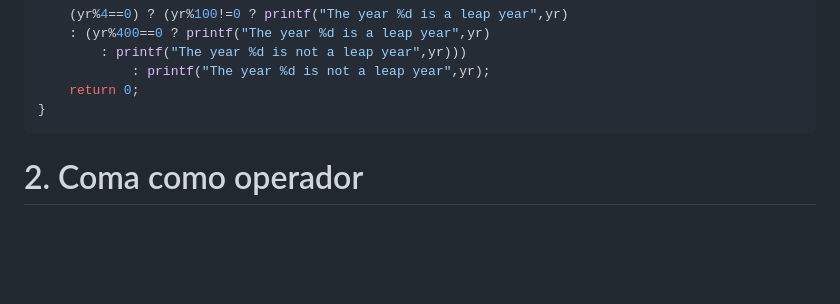
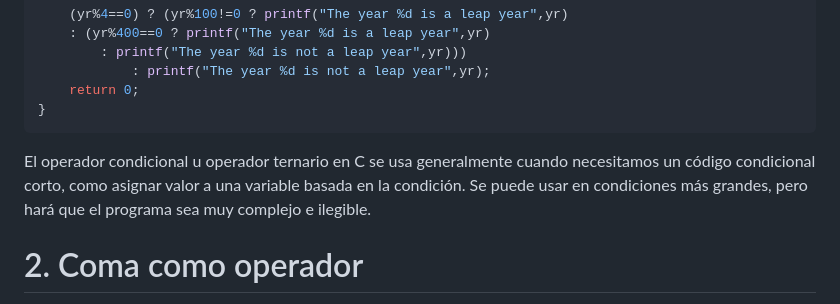
Before and after one commit to conquassata/fundamentals-ccpp, a Markdown page: C/day_2/3_oddBallOperators-ConditionalAndComma.md, the part around the change. Drawn GitHub-style; blank space fills up the shorter version.

````diff
--- a/C/day_2/3_oddBallOperators-ConditionalAndComma.md
+++ b/C/day_2/3_oddBallOperators-ConditionalAndComma.md
@@ -44,6 +44,7 @@ int main()
 	return 0;
 }
 ```
+El operador condicional u operador ternario en C se usa generalmente cuando necesitamos un código condicional corto, como asignar valor a una variable basada en la condición. Se puede usar en condiciones más grandes, pero hará que el programa sea muy complejo e ilegible.
 
 # 2. Coma como operador
 En C, la coma ( , ) se puede utilizar en tres contextos:
````
